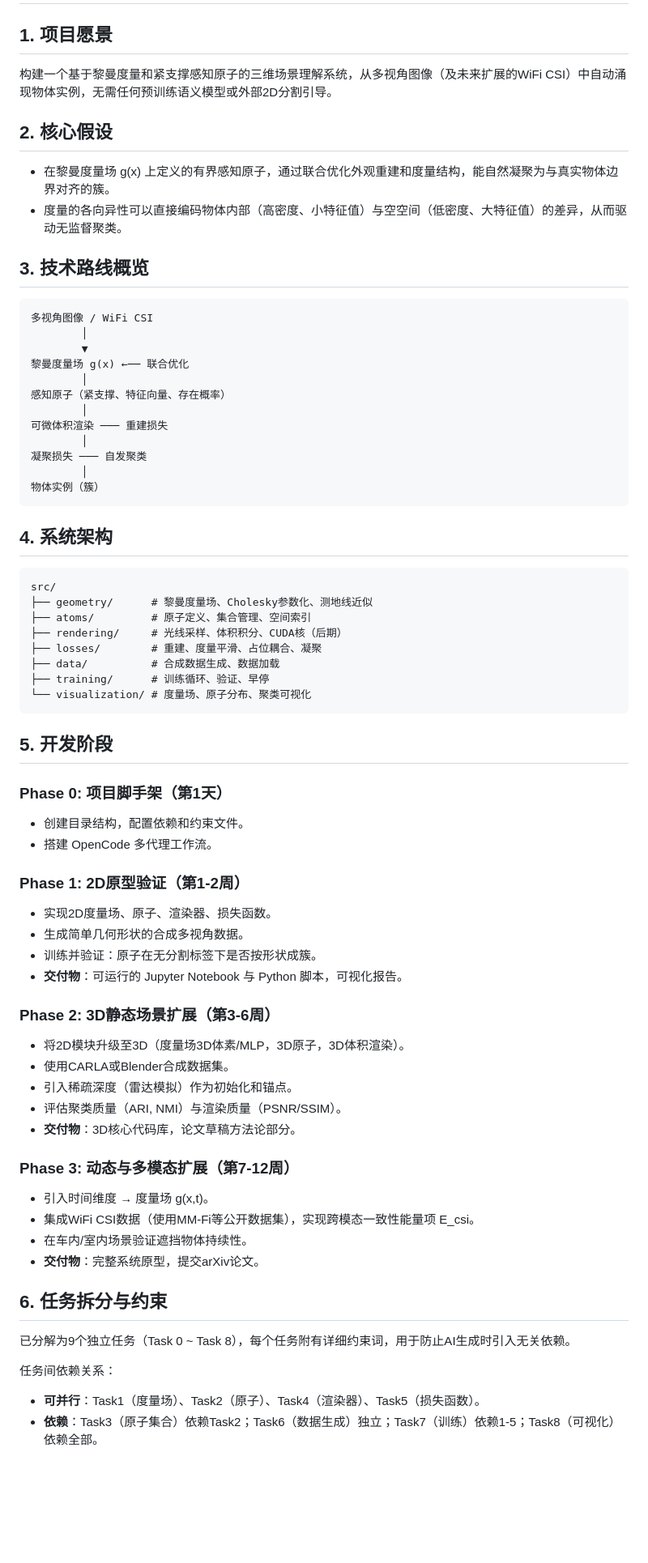
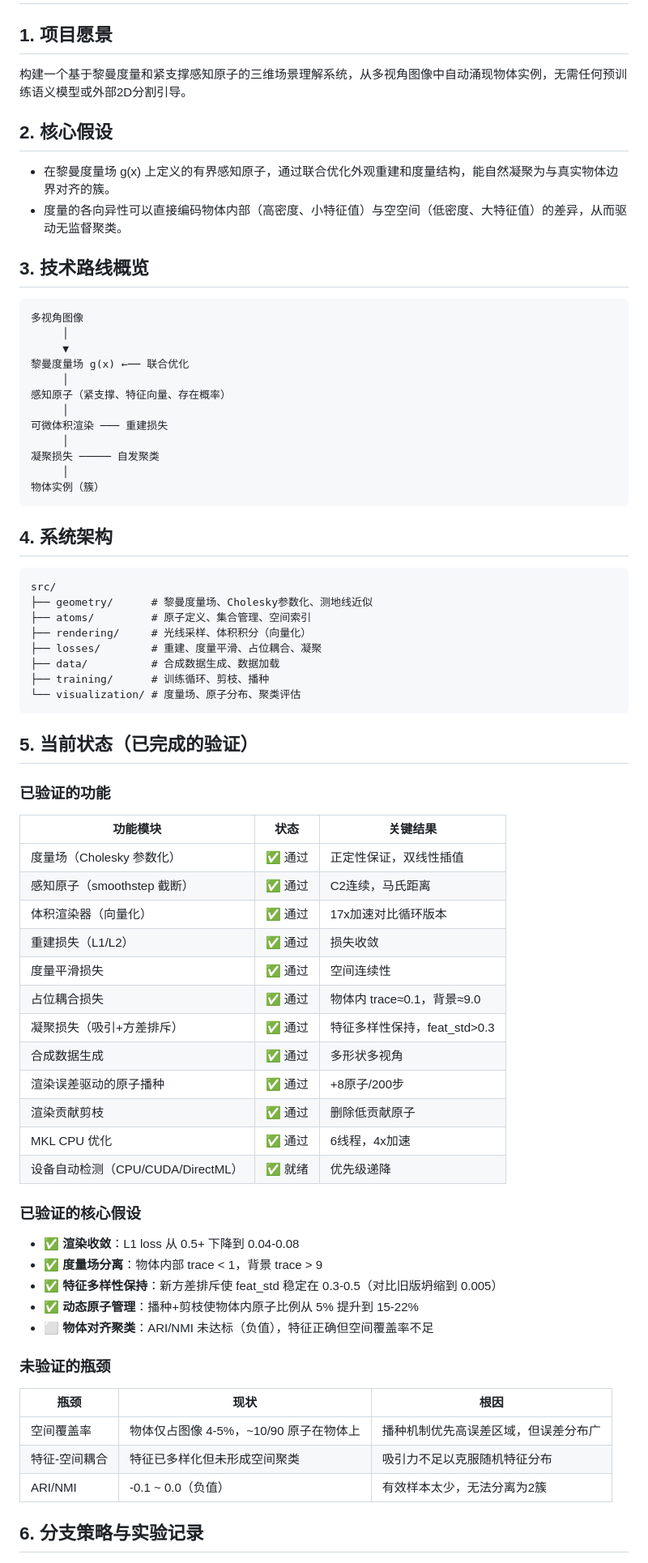
Before and after one commit to ListenJ/metric-atom, a Markdown page: project_plan.md, the part around one of its changes. Shown at 81% size. Rendered like a GitHub page; blank space fills up the shorter version.

````diff
--- a/project_plan.md
+++ b/project_plan.md
@@ -1,26 +1,28 @@
 # MetricAtom 项目计划
 
 ## 1. 项目愿景
-构建一个基于黎曼度量和紧支撑感知原子的三维场景理解系统，从多视角图像（及未来扩展的WiFi CSI）中自动涌现物体实例，无需任何预训练语义模型或外部2D分割引导。
+
+构建一个基于黎曼度量和紧支撑感知原子的三维场景理解系统，从多视角图像中自动涌现物体实例，无需任何预训练语义模型或外部2D分割引导。
 
 ## 2. 核心假设
+
 - 在黎曼度量场 g(x) 上定义的有界感知原子，通过联合优化外观重建和度量结构，能自然凝聚为与真实物体边界对齐的簇。
 - 度量的各向异性可以直接编码物体内部（高密度、小特征值）与空空间（低密度、大特征值）的差异，从而驱动无监督聚类。
 
 ## 3. 技术路线概览
 
 ```
-多视角图像 / WiFi CSI
-        │
-        ▼
+多视角图像
+     │
+     ▼
 黎曼度量场 g(x) ←── 联合优化
-        │
+     │
 感知原子（紧支撑、特征向量、存在概率）
-        │
+     │
 可微体积渲染 ─── 重建损失
-        │
-凝聚损失 ─── 自发聚类
-        │
+     │
+凝聚损失 ───── 自发聚类
+     │
 物体实例（簇）
 ```
 
@@ -30,43 +32,47 @@
 src/
 ├── geometry/      # 黎曼度量场、Cholesky参数化、测地线近似
 ├── atoms/         # 原子定义、集合管理、空间索引
-├── rendering/     # 光线采样、体积积分、CUDA核（后期）
+├── rendering/     # 光线采样、体积积分（向量化）
 ├── losses/        # 重建、度量平滑、占位耦合、凝聚
 ├── data/          # 合成数据生成、数据加载
-├── training/      # 训练循环、验证、早停
-└── visualization/ # 度量场、原子分布、聚类可视化
+├── training/      # 训练循环、剪枝、播种
+└── visualization/ # 度量场、原子分布、聚类评估
 ```
 
-## 5. 开发阶段
+## 5. 当前状态（已完成的验证）
 
-### Phase 0: 项目脚手架（第1天）
-- 创建目录结构，配置依赖和约束文件。
-- 搭建 OpenCode 多代理工作流。
+### 已验证的功能
 
-### Phase 1: 2D原型验证（第1-2周）
-- 实现2D度量场、原子、渲染器、损失函数。
-- 生成简单几何形状的合成多视角数据。
-- 训练并验证：原子在无分割标签下是否按形状成簇。
-- **交付物**：可运行的 Jupyter Notebook 与 Python 脚本，可视化报告。
+| 功能模块 | 状态 | 关键结果 |
+|----------|------|----------|
+| 度量场（Cholesky 参数化） | ✅ 通过 | 正定性保证，双线性插值 |
+| 感知原子（smoothstep 截断） | ✅ 通过 | C2连续，马氏距离 |
+| 体积渲染器（向量化） | ✅ 通过 | 17x加速对比循环版本 |
+| 重建损失（L1/L2） | ✅ 通过 | 损失收敛 |
+| 度量平滑损失 | ✅ 通过 | 空间连续性 |
+| 占位耦合损失 | ✅ 通过 | 物体内 trace≈0.1，背景≈9.0 |
+| 凝聚损失（吸引+方差排斥） | ✅ 通过 | 特征多样性保持，feat_std>0.3 |
+| 合成数据生成 | ✅ 通过 | 多形状多视角 |
+| 渲染误差驱动的原子播种 | ✅ 通过 | +8原子/200步 |
+| 渲染贡献剪枝 | ✅ 通过 | 删除低贡献原子 |
+| MKL CPU 优化 | ✅ 通过 | 6线程，4x加速 |
+| 设备自动检测（CPU/CUDA/DirectML） | ✅ 就绪 | 优先级递降 |
 
-### Phase 2: 3D静态场景扩展（第3-6周）
-- 将2D模块升级至3D（度量场3D体素/MLP，3D原子，3D体积渲染）。
-- 使用CARLA或Blender合成数据集。
-- 引入稀疏深度（雷达模拟）作为初始化和锚点。
-- 评估聚类质量（ARI, NMI）与渲染质量（PSNR/SSIM）。
-- **交付物**：3D核心代码库，论文草稿方法论部分。
+### 已验证的核心假设
 
-### Phase 3: 动态与多模态扩展（第7-12周）
-- 引入时间维度 → 度量场 g(x,t)。
-- 集成WiFi CSI数据（使用MM-Fi等公开数据集），实现跨模态一致性能量项 E_csi。
-- 在车内/室内场景验证遮挡物体持续性。
-- **交付物**：完整系统原型，提交arXiv论文。
+- ✅ **渲染收敛**：L1 loss 从 0.5+ 下降到 0.04-0.08
+- ✅ **度量场分离**：物体内部 trace < 1，背景 trace > 9
+- ✅ **特征多样性保持**：新方差排斥使 feat_std 稳定在 0.3-0.5（对比旧版坍缩到 0.005）
+- ✅ **动态原子管理**：播种+剪枝使物体内原子比例从 5% 提升到 15-22%
+- ⬜ **物体对齐聚类**：ARI/NMI 未达标（负值），特征正确但空间覆盖率不足
 
-## 6. 任务拆分与约束
+### 未验证的瓶颈
 
-已分解为9个独立任务（Task 0 ~ Task 8），每个任务附有详细约束词，用于防止AI生成时引入无关依赖。
+| 瓶颈 | 现状 | 根因 |
+|------|------|------|
+| 空间覆盖率 | 物体仅占图像 4-5%，~10/90 原子在物体上 | 播种机制优先高误差区域，但误差分布广 |
+| 特征-空间耦合 | 特征已多样化但未形成空间聚类 | 吸引力不足以克服随机特征分布 |
+| ARI/NMI | -0.1 ~ 0.0（负值） | 有效样本太少，无法分离为2簇 |
 
-任务间依赖关系：
-- **可并行**：Task1（度量场）、Task2（原子）、Task4（渲染器）、Task5（损失函数）。
-- **依赖**：Task3（原子集合）依赖Task2；Task6（数据生成）独立；Task7（训练）依赖1-5；Task8（可视化）依赖全部。
+## 6. 分支策略与实验记录
 
````
Also changed, not shown: other parts of project_plan.md (+84 -26 lines).
